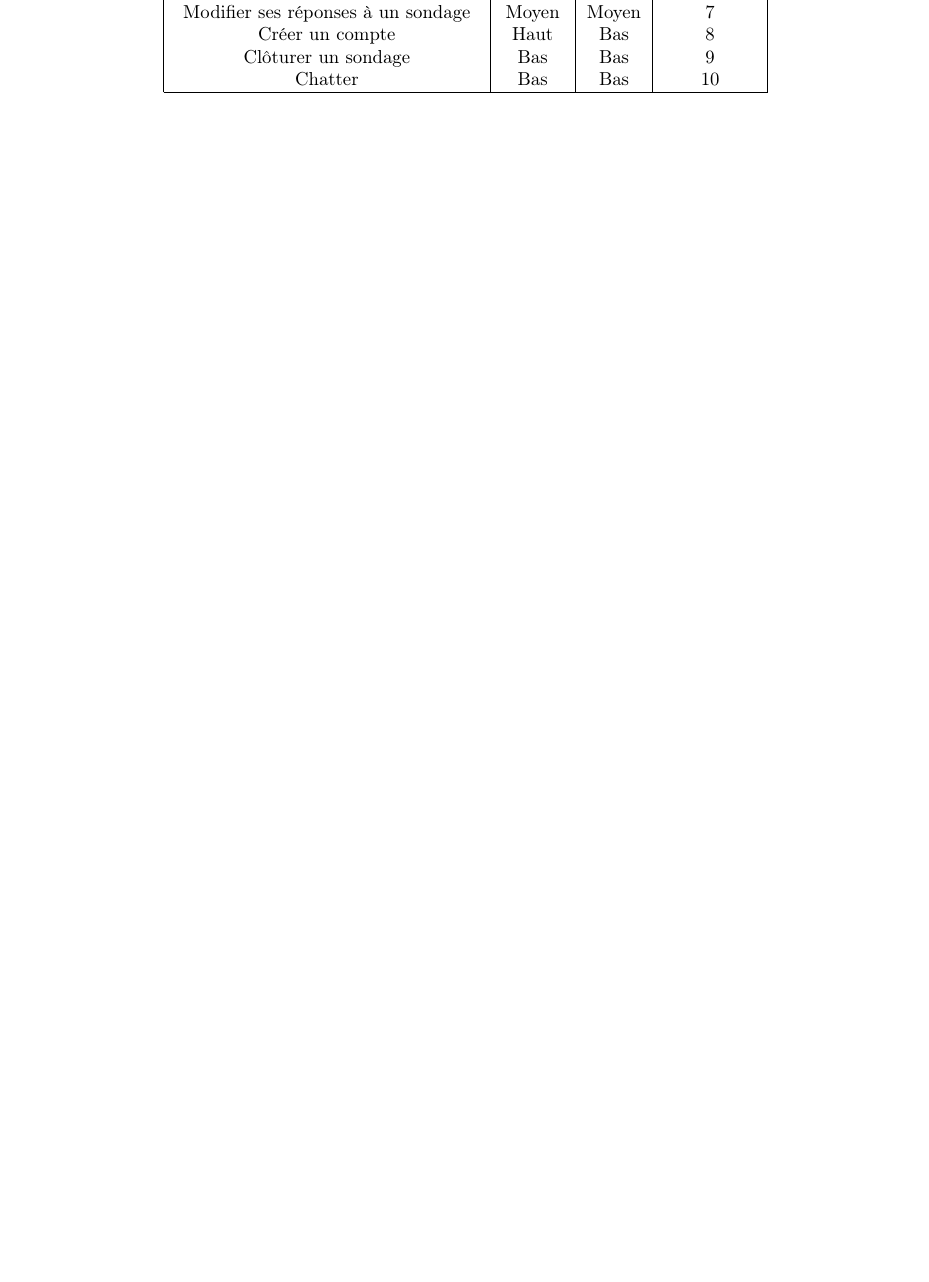
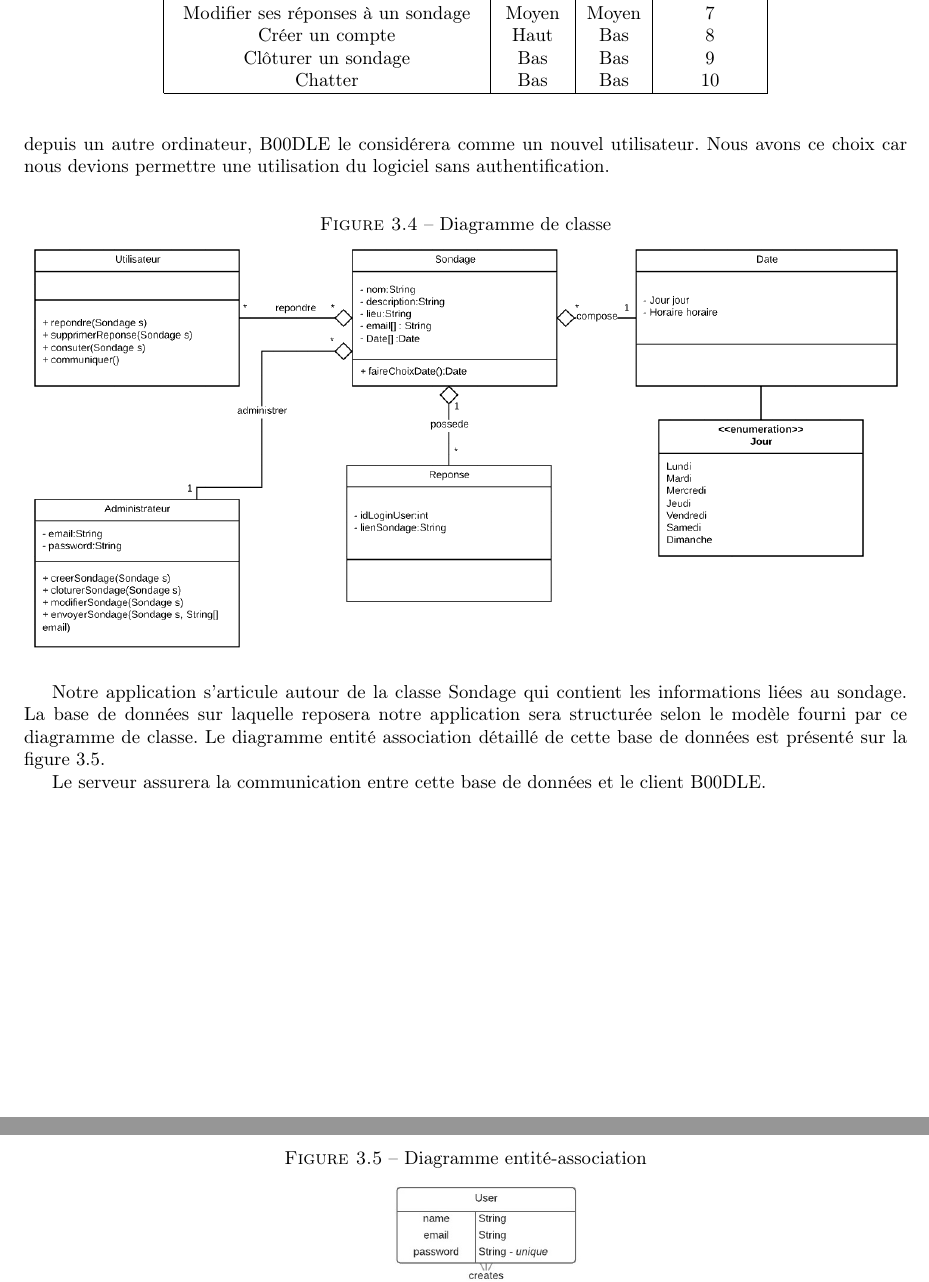
Before and after one commit to YMonnier/B00DLE, a LaTeX document (latex/rapport.tex): part of page 18 of 23 before the commit and two parts of pages 18 and 19 of 25 after it, the two joined at a grey line, cut so that both start at the same text, the shorter picture padded with empty space. Compiled offline with pdfLaTeX.

Commit message:
end UML functional analysis

```diff
--- a/latex/rapport.tex
+++ b/latex/rapport.tex
@@ -365 +366,15 @@ fdsf
+Cependant, s'il accède à un sondage depuis un autre ordinateur, B00DLE le considérera comme un nouvel utilisateur. Nous avons ce choix car nous devions permettre une utilisation du logiciel sans authentification.
 
+\begin{figure}[h]
+	\caption{Diagramme de classe}
+	\label{diagramme_classes}
+	\centering
+	\includegraphics[width=\textwidth]{figures/diagrammes/classes.png}
+\end{figure}
+
+\par Notre application s'articule autour de la classe Sondage qui contient les informations liées au sondage.
+La base de données sur laquelle reposera notre application sera structurée selon le modèle fourni par ce diagramme de classe.
+Le diagramme entité association détaillé de cette base de données est présenté sur la figure \ref{diagramme_entiteAssociation}.
+
+\begin{figure}[h]
+	\caption{Diagramme entité-association}
@@ -366,3 +386,8 @@ fdsf
+\par Le serveur assurera la communication entre cette base de données et le client B00DLE.
+
+\clearpage
+
+\section{Modélisation des axes statique et dynamique}
 
 \chapter{Implémentation}
 
```
Also changed, not shown: latex/figures/diagrammes/classes.png (added), latex/figures/diagrammes/entiteAssociation.png (added), latex/rapport.pdf, latex/rapport.tex (8 more changed lines).
